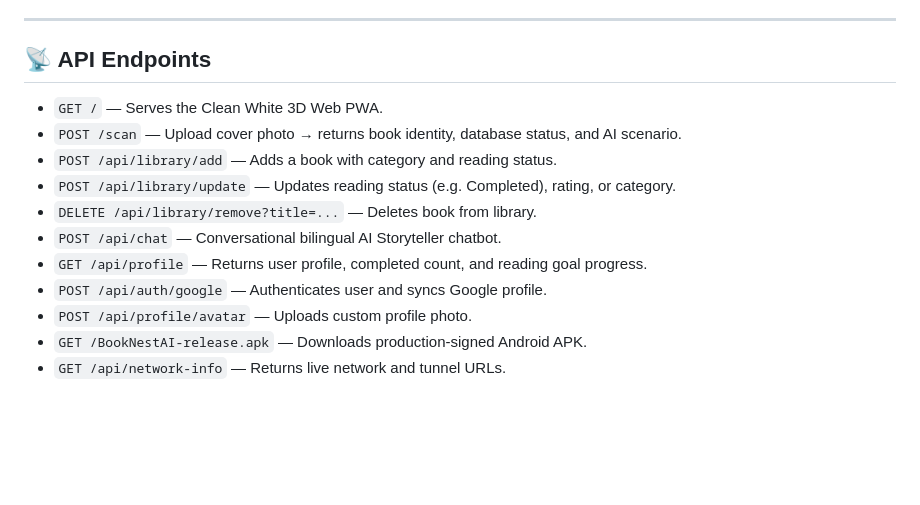
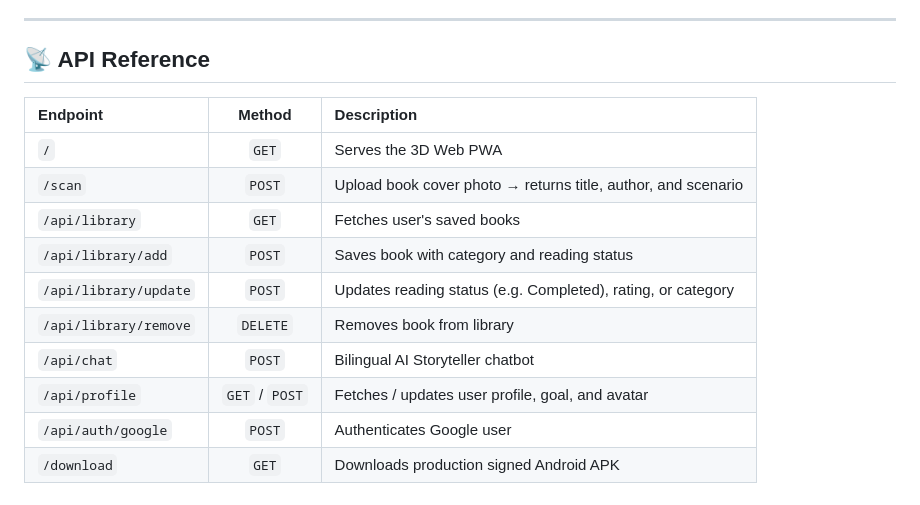
Before and after one commit to Sivanesanbalu/Book_AI_Backend, a Markdown page: README.md, the part around one of its changes. GitHub-like rendering; blank space fills up the shorter version.

```diff
--- a/README.md
+++ b/README.md
@@ -129,16 +100,17 @@ The native Android app is packaged under:
 
 ---
 
-## 📡 API Endpoints
+## 📡 API Reference
 
-- `GET /` — Serves the Clean White 3D Web PWA.
-- `POST /scan` — Upload cover photo → returns book identity, database status, and AI scenario.
-- `POST /api/library/add` — Adds a book with category and reading status.
-- `POST /api/library/update` — Updates reading status (e.g. Completed), rating, or category.
-- `DELETE /api/library/remove?title=...` — Deletes book from library.
-- `POST /api/chat` — Conversational bilingual AI Storyteller chatbot.
-- `GET /api/profile` — Returns user profile, completed count, and reading goal progress.
-- `POST /api/auth/google` — Authenticates user and syncs Google profile.
-- `POST /api/profile/avatar` — Uploads custom profile photo.
-- `GET /BookNestAI-release.apk` — Downloads production-signed Android APK.
-- `GET /api/network-info` — Returns live network and tunnel URLs.
+| Endpoint | Method | Description |
+| :--- | :---: | :--- |
+| `/` | `GET` | Serves the 3D Web PWA |
+| `/scan` | `POST` | Upload book cover photo → returns title, author, and scenario |
+| `/api/library` | `GET` | Fetches user's saved books |
+| `/api/library/add` | `POST` | Saves book with category and reading status |
+| `/api/library/update` | `POST` | Updates reading status (e.g. Completed), rating, or category |
+| `/api/library/remove` | `DELETE` | Removes book from library |
+| `/api/chat` | `POST` | Bilingual AI Storyteller chatbot |
+| `/api/profile` | `GET` / `POST` | Fetches / updates user profile, goal, and avatar |
+| `/api/auth/google` | `POST` | Authenticates Google user |
+| `/download` | `GET` | Downloads production signed Android APK |
```
Also changed, not shown: other parts of README.md (+73 -102 lines).
